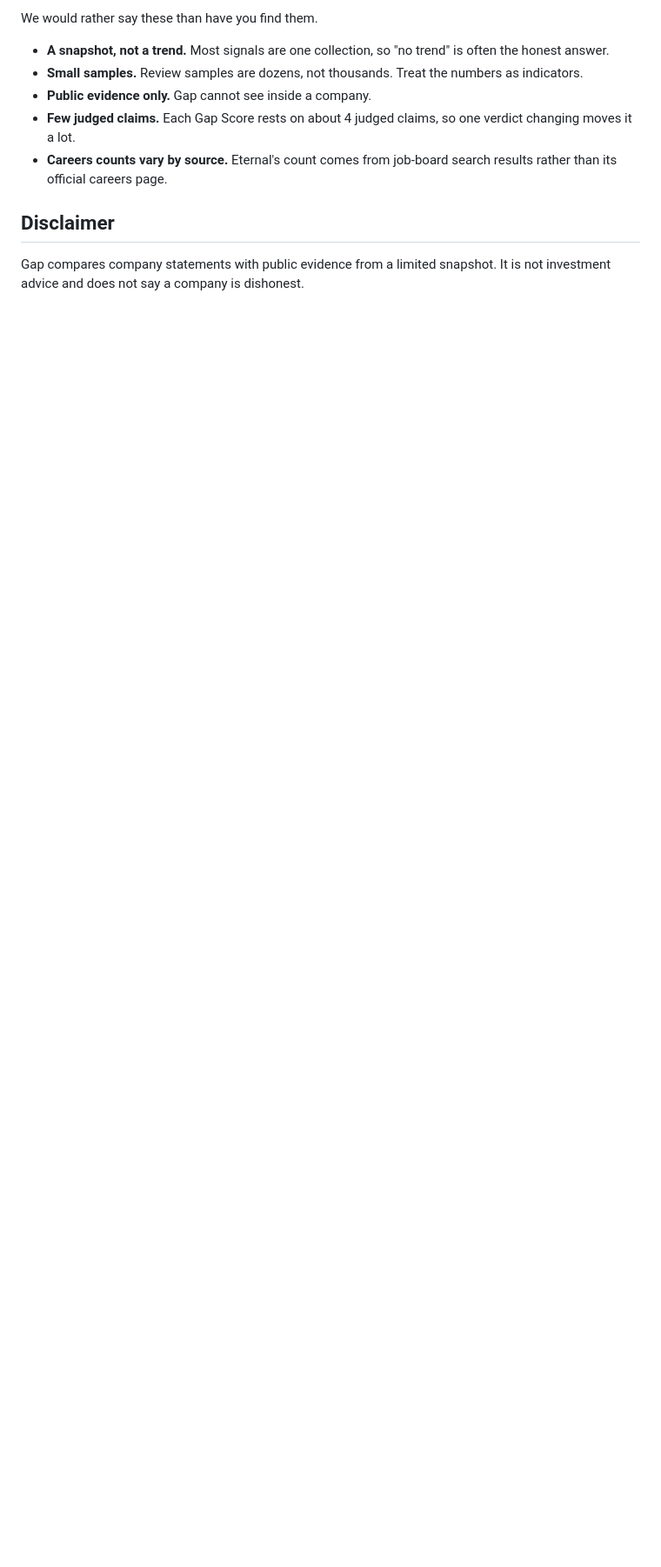
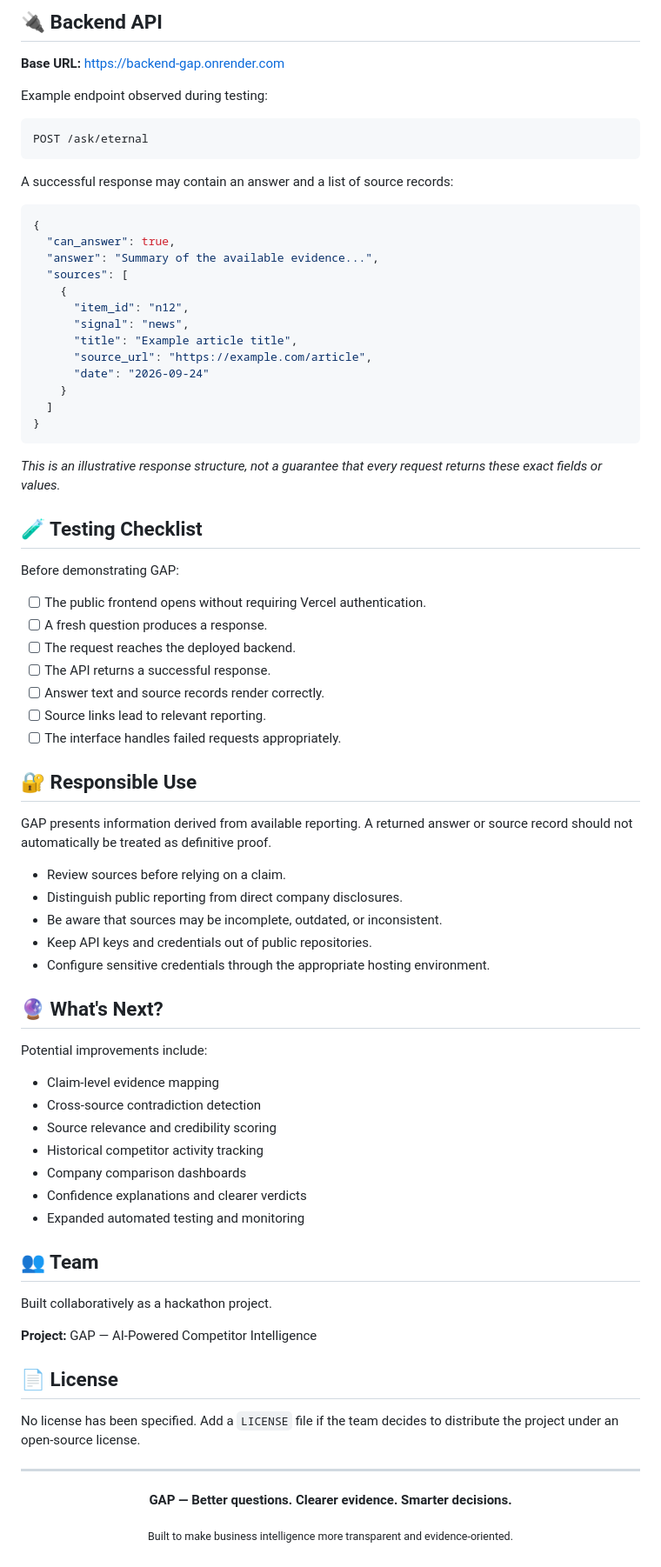
Before and after one commit to glazwydust/WE8GPT, a Markdown page: README.md, the part around one of its changes. Shown at 87% size. GitHub-like rendering; blank space fills up the shorter version.

````diff
--- a/README.md
+++ b/README.md
@@ -164,12 +196,84 @@ The company then appears on every page of the site.
 
-We would rather say these than have you find them.
+## 🔌 Backend API
 
-- **A snapshot, not a trend.** Most signals are one collection, so "no trend" is often the honest answer.
-- **Small samples.** Review samples are dozens, not thousands. Treat the numbers as indicators.
-- **Public evidence only.** Gap cannot see inside a company.
-- **Few judged claims.** Each Gap Score rests on about 4 judged claims, so one verdict changing moves it a lot.
-- **Careers counts vary by source.** Eternal's count comes from job-board search results rather than its official careers page.
+**Base URL:** https://backend-gap.onrender.com
 
-## Disclaimer
+Example endpoint observed during testing:
 
-Gap compares company statements with public evidence from a limited snapshot. It is not investment advice and does not say a company is dishonest.
+```http
+POST /ask/eternal
+```
+
+A successful response may contain an answer and a list of source records:
+
+```json
+{
+  "can_answer": true,
+  "answer": "Summary of the available evidence...",
+  "sources": [
+    {
+      "item_id": "n12",
+      "signal": "news",
+      "title": "Example article title",
+      "source_url": "https://example.com/article",
+      "date": "2026-09-24"
+    }
+  ]
+}
+```
+
+*This is an illustrative response structure, not a guarantee that every request returns these exact fields or values.*
+
+## 🧪 Testing Checklist
+
+Before demonstrating GAP:
+
+- [ ] The public frontend opens without requiring Vercel authentication.
+- [ ] A fresh question produces a response.
+- [ ] The request reaches the deployed backend.
+- [ ] The API returns a successful response.
+- [ ] Answer text and source records render correctly.
+- [ ] Source links lead to relevant reporting.
+- [ ] The interface handles failed requests appropriately.
+
+## 🔐 Responsible Use
+
+GAP presents information derived from available reporting. A returned answer or source record should not automatically be treated as definitive proof.
+
+- Review sources before relying on a claim.
+- Distinguish public reporting from direct company disclosures.
+- Be aware that sources may be incomplete, outdated, or inconsistent.
+- Keep API keys and credentials out of public repositories.
+- Configure sensitive credentials through the appropriate hosting environment.
+
+## 🔮 What's Next?
+
+Potential improvements include:
+
+- Claim-level evidence mapping
+- Cross-source contradiction detection
+- Source relevance and credibility scoring
+- Historical competitor activity tracking
+- Company comparison dashboards
+- Confidence explanations and clearer verdicts
+- Expanded automated testing and monitoring
+
+## 👥 Team
+
+Built collaboratively as a hackathon project.
+
+**Project:** GAP — AI-Powered Competitor Intelligence
+
+## 📄 License
+
+No license has been specified. Add a `LICENSE` file if the team decides to distribute the project under an open-source license.
+
+---
+
+<p align="center">
+  <strong>GAP — Better questions. Clearer evidence. Smarter decisions.</strong>
+</p>
+
+<p align="center">
+  <sub>Built to make business intelligence more transparent and evidence-oriented.</sub>
+</p>
````
Also changed, not shown: other parts of README.md (+151 -119 lines).
